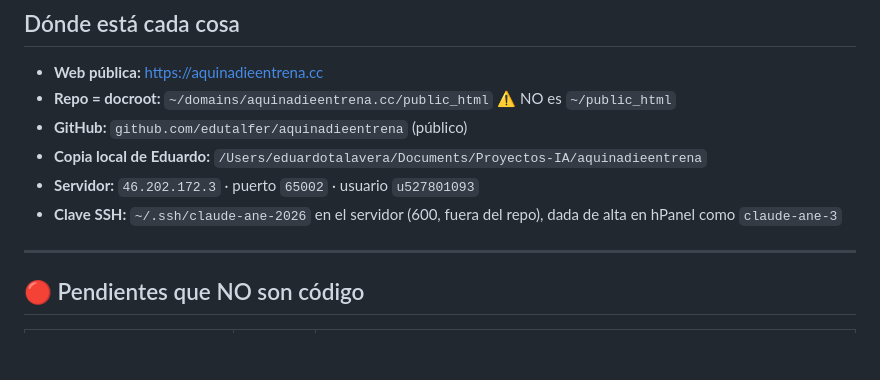
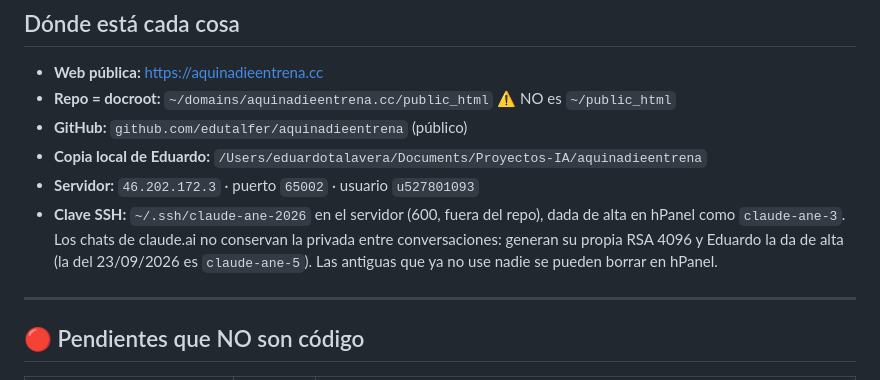
Before and after one commit to edutalfer/aquinadieentrena, a Markdown page: memorybank/03_ESTADO_ACTUAL.md, the part around the change. Drawn GitHub-style; blank space fills up the shorter version.

Commit message:
Estado: como gestionan la clave SSH los chats de claude.ai

```diff
--- a/memorybank/03_ESTADO_ACTUAL.md
+++ b/memorybank/03_ESTADO_ACTUAL.md
@@ -72,7 +72,10 @@ cargado** (si no, contarían como «sin resultado» búsquedas que sí lo tienen
 - **Copia local de Eduardo:** `/Users/eduardotalavera/Documents/Proyectos-IA/aquinadieentrena`
 - **Servidor:** `46.202.172.3` · puerto `65002` · usuario `u527801093`
 - **Clave SSH:** `~/.ssh/claude-ane-2026` en el servidor (600, fuera del repo),
-  dada de alta en hPanel como `claude-ane-3`
+  dada de alta en hPanel como `claude-ane-3`. Los chats de claude.ai no
+  conservan la privada entre conversaciones: generan su propia RSA 4096 y
+  Eduardo la da de alta (la del 23/09/2026 es `claude-ane-5`). Las antiguas
+  que ya no use nadie se pueden borrar en hPanel.
 
 ---
 
```
